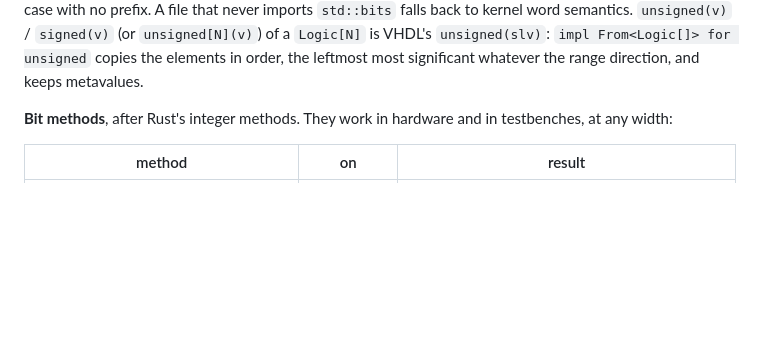
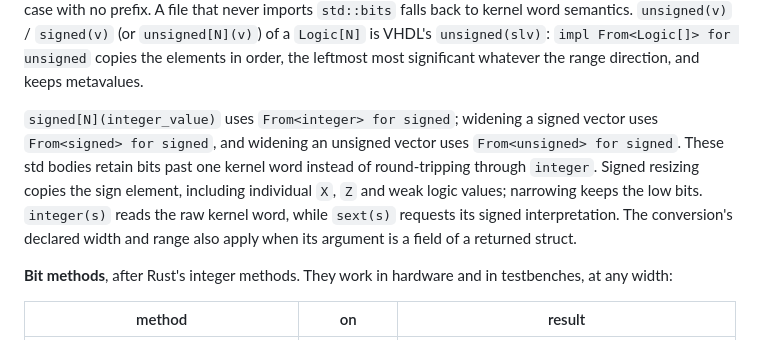
Before and after one commit to Siox-lang/siox-paper, a Markdown page: docs/std.md, the part around the change. GitHub-like rendering; blank space fills up the shorter version.

Commit message:
Document multiword signed conversions and raw integer reads
Describe std-owned From conversions, sign-element propagation, low-bit narrowing, raw integer versus sext interpretation, and retained formats for returned fields. Matches compiler regression commit 9d84a3c.

Completion estimate: documentation for this conversion-fix batch 100%; native/debug VCD checks and both 246-program corpora pass. Broader compiler bug hunting remains active.

Co-Authored-By: Codex <noreply@openai.com>

```diff
--- a/docs/std.md
+++ b/docs/std.md
@@ -130,6 +130,15 @@ declared by `impl Prefix<"x", _> for unsigned` in `std::bits` (spec 3.24); a pla
 `unsigned(slv)`: `impl From<Logic[]> for unsigned` copies the elements in
 order, the leftmost most significant whatever the range direction, and keeps
 metavalues.
+
+`signed[N](integer_value)` uses `From<integer> for signed`; widening a signed
+vector uses `From<signed> for signed`, and widening an unsigned vector uses
+`From<unsigned> for signed`. These std bodies retain bits past one kernel
+word instead of round-tripping through `integer`. Signed resizing copies the
+sign element, including individual `X`, `Z` and weak logic values; narrowing
+keeps the low bits. `integer(s)` reads the raw kernel word, while `sext(s)`
+requests its signed interpretation. The conversion's declared width and range
+also apply when its argument is a field of a returned struct.
 
 **Bit methods**, after Rust's integer methods. They work in hardware and in
 testbenches, at any width:
```
